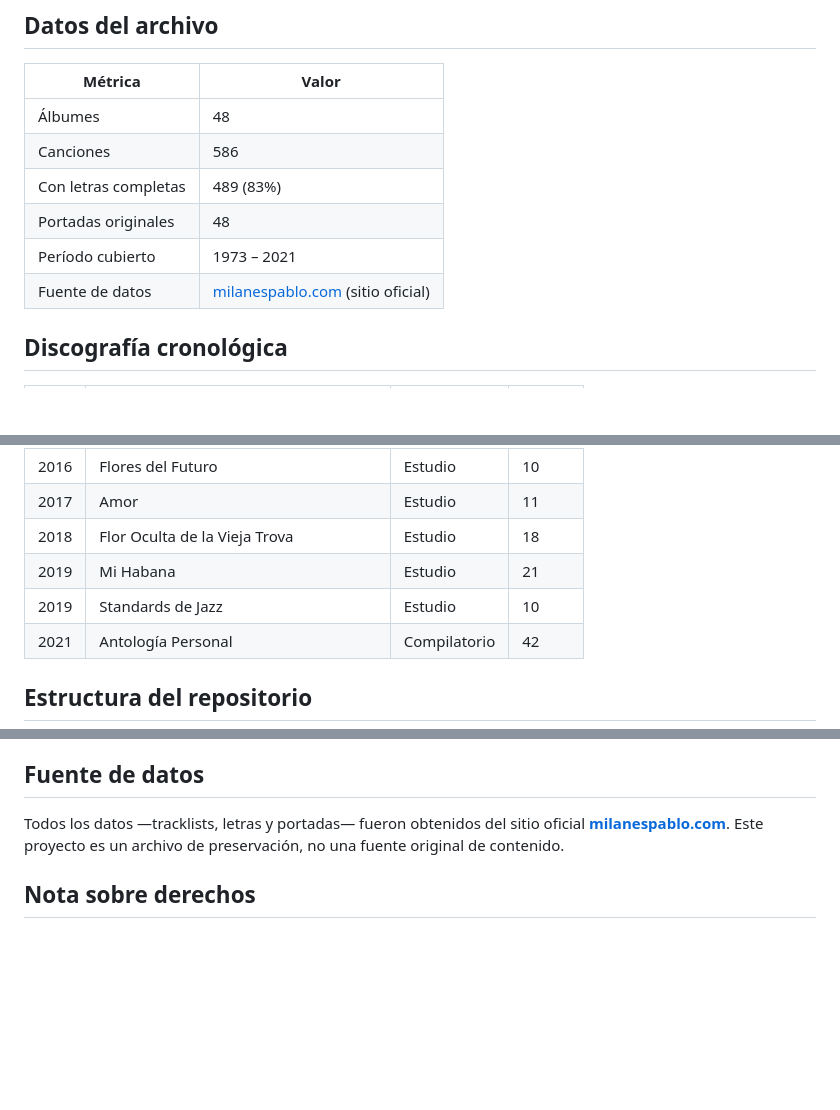
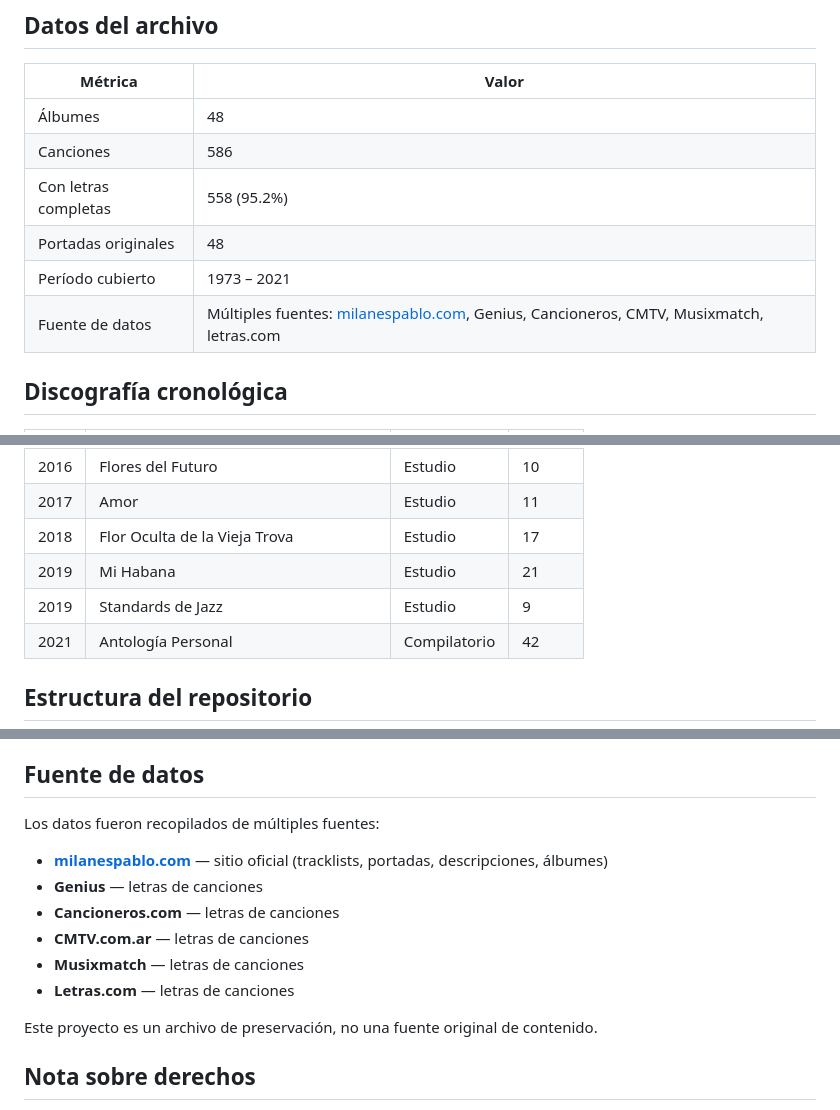
Before and after one commit to lucasvicente-com-ar/pablo-milanes-discografia, a Markdown page: README.md, 3 parts joined by grey strips. Rendered like a GitHub page; blank space fills up the shorter version.

Commit message:
Update README with multiple data sources and correct stats

```diff
--- a/README.md
+++ b/README.md
@@ -16,10 +16,10 @@ Este repositorio reúne **toda su discografía oficial** en un solo lugar: cada
 |---|---|
 | Álbumes | 48 |
 | Canciones | 586 |
-| Con letras completas | 489 (83%) |
+| Con letras completas | 558 (95.2%) |
 | Portadas originales | 48 |
 | Período cubierto | 1973 – 2021 |
-| Fuente de datos | [milanespablo.com](https://www.milanespablo.com/discografia/) (sitio oficial) |
+| Fuente de datos | Múltiples fuentes: [milanespablo.com](https://www.milanespablo.com/discografia/), Genius, Cancioneros, CMTV, Musixmatch, letras.com |
 
 ## Discografía cronológica
 
@@ -69,9 +69,9 @@ Este repositorio reúne **toda su discografía oficial** en un solo lugar: cada
 | 2014 | Canción de Otoño | Estudio | 14 |
 | 2016 | Flores del Futuro | Estudio | 10 |
 | 2017 | Amor | Estudio | 11 |
-| 2018 | Flor Oculta de la Vieja Trova | Estudio | 18 |
+| 2018 | Flor Oculta de la Vieja Trova | Estudio | 17 |
 | 2019 | Mi Habana | Estudio | 21 |
-| 2019 | Standards de Jazz | Estudio | 10 |
+| 2019 | Standards de Jazz | Estudio | 9 |
 | 2021 | Antología Personal | Compilatorio | 42 |
 
 ## Estructura del repositorio
@@ -114,7 +114,16 @@ Luego abre `http://localhost:8000`
 
 ## Fuente de datos
 
-Todos los datos —tracklists, letras y portadas— fueron obtenidos del sitio oficial **[milanespablo.com](https://www.milanespablo.com/discografia/)**. Este proyecto es un archivo de preservación, no una fuente original de contenido.
+Los datos fueron recopilados de múltiples fuentes:
+
+- **[milanespablo.com](https://www.milanespablo.com/discografia/)** — sitio oficial (tracklists, portadas, descripciones, álbumes)
+- **Genius** — letras de canciones
+- **Cancioneros.com** — letras de canciones
+- **CMTV.com.ar** — letras de canciones
+- **Musixmatch** — letras de canciones
+- **Letras.com** — letras de canciones
+
+Este proyecto es un archivo de preservación, no una fuente original de contenido.
 
 ## Nota sobre derechos
 
```
